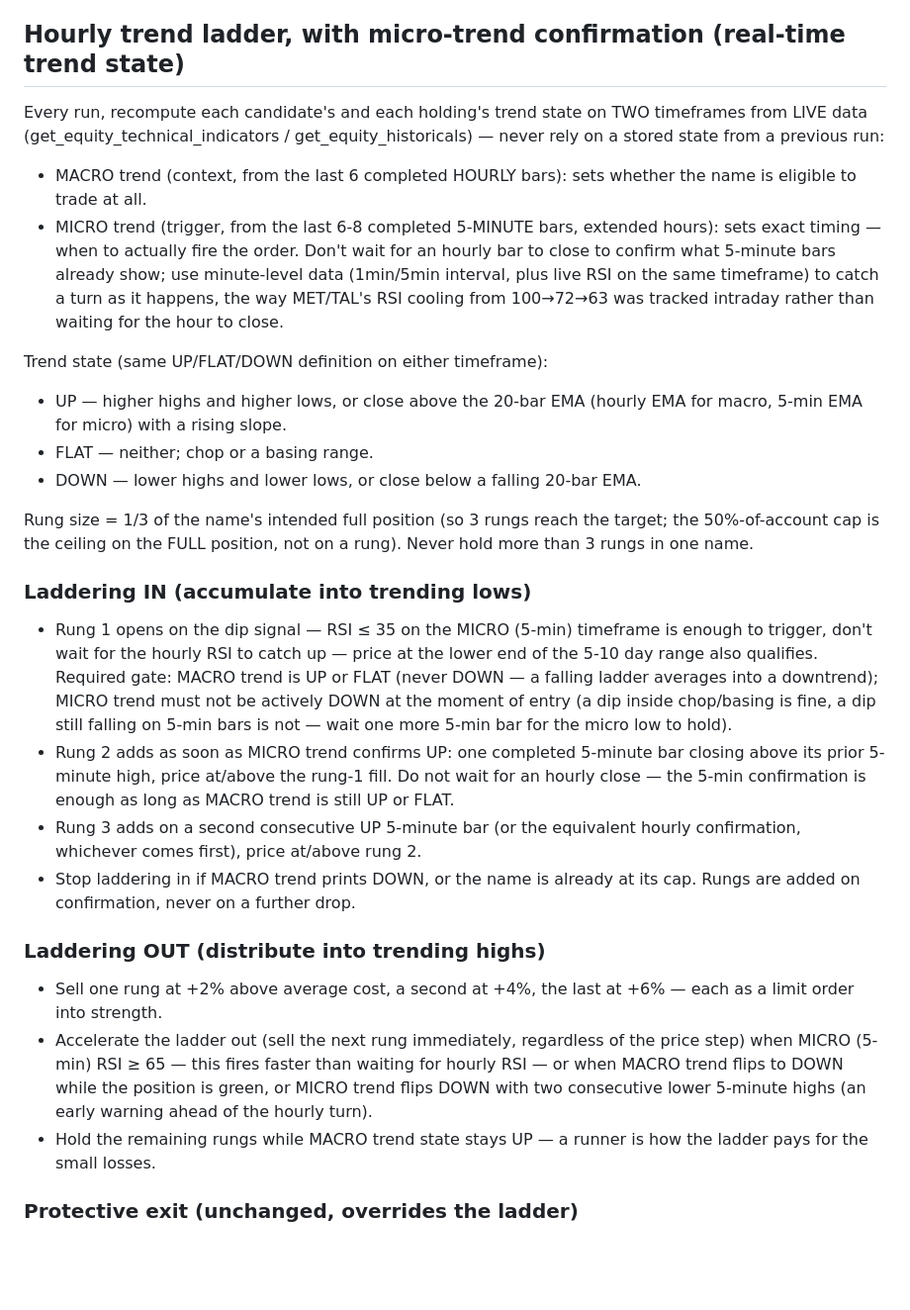
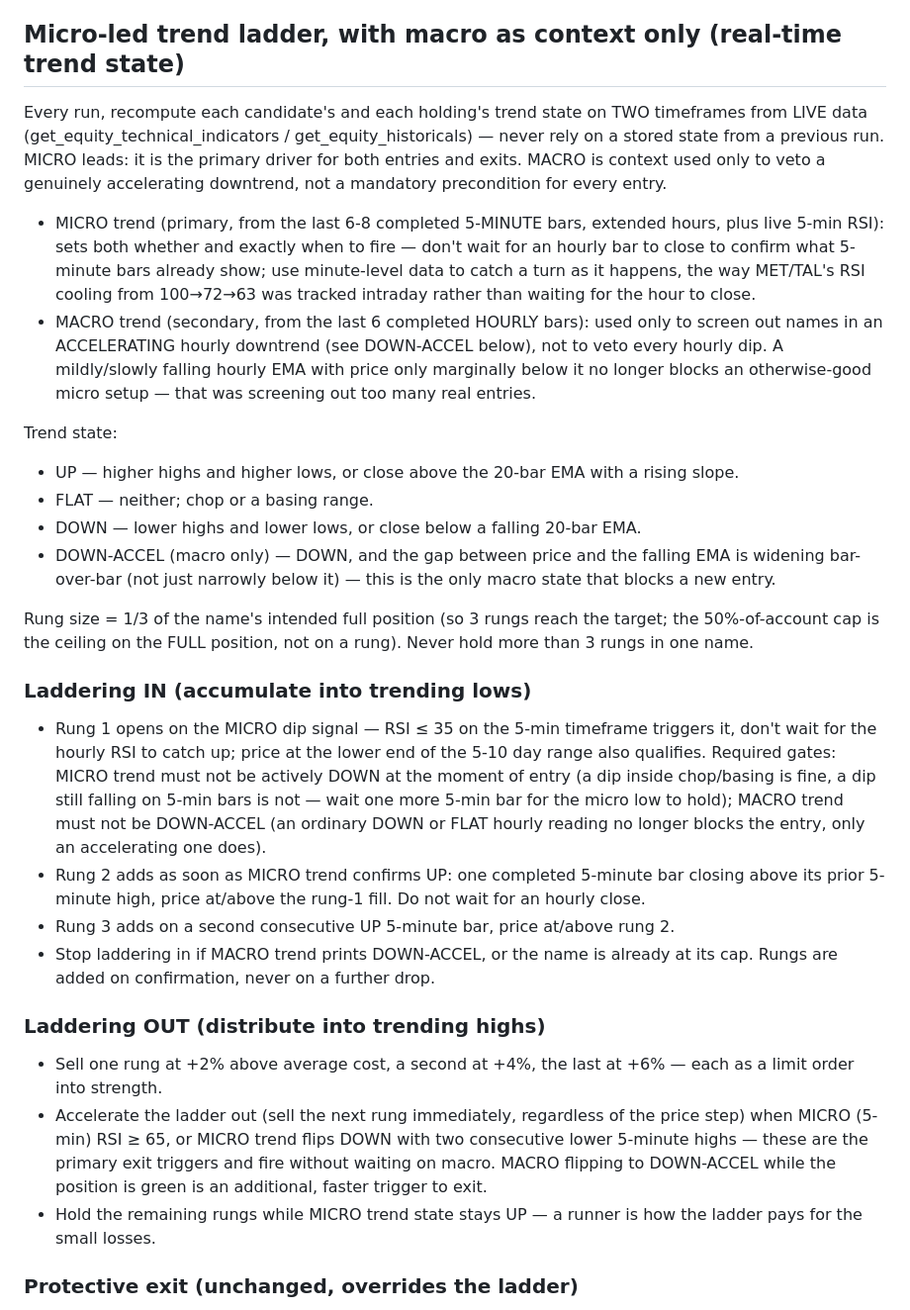
Before and after one commit to rjlipari21/robinhood, a Markdown page: TRADING_PARAMETERS.md, the part around the change. Shown at 99% size. Rendered like a GitHub page; blank space fills up the shorter version.

Commit message:
Shift entry/exit weighting to micro (5-min) trend, macro as context only
Macro's hard "never DOWN" gate was blocking most real entries even on
gentle hourly drift. Macro now only vetoes an accelerating downtrend
(DOWN-ACCEL); micro RSI/trend drives both entries and exits.

Co-Authored-By: Claude Sonnet 5 <noreply@anthropic.com>
Claude-Session: https://claude.ai/code/session_01CeKTTejg6g7yn7yov8Po8K

```diff
--- a/TRADING_PARAMETERS.md
+++ b/TRADING_PARAMETERS.md
@@ -43,58 +43,68 @@ Robinhood's 24 Hour Market where available.
   are not re-spendable until the next day, so realized trade count will
   usually be well below the 50/day ceiling.
 
-## Hourly trend ladder, with micro-trend confirmation (real-time trend state)
+## Micro-led trend ladder, with macro as context only (real-time trend state)
 
 Every run, recompute each candidate's and each holding's trend state on TWO
 timeframes from LIVE data (get_equity_technical_indicators /
-get_equity_historicals) — never rely on a stored state from a previous run:
+get_equity_historicals) — never rely on a stored state from a previous run.
+MICRO leads: it is the primary driver for both entries and exits. MACRO is
+context used only to veto a genuinely accelerating downtrend, not a
+mandatory precondition for every entry.
 
-- MACRO trend (context, from the last 6 completed HOURLY bars): sets
-  whether the name is eligible to trade at all.
-- MICRO trend (trigger, from the last 6-8 completed 5-MINUTE bars, extended
-  hours): sets exact timing — when to actually fire the order. Don't wait
-  for an hourly bar to close to confirm what 5-minute bars already show;
-  use minute-level data (1min/5min interval, plus live RSI on the same
-  timeframe) to catch a turn as it happens, the way MET/TAL's RSI cooling
-  from 100→72→63 was tracked intraday rather than waiting for the hour to
-  close.
+- MICRO trend (primary, from the last 6-8 completed 5-MINUTE bars, extended
+  hours, plus live 5-min RSI): sets both whether and exactly when to fire —
+  don't wait for an hourly bar to close to confirm what 5-minute bars
+  already show; use minute-level data to catch a turn as it happens, the
+  way MET/TAL's RSI cooling from 100→72→63 was tracked intraday rather than
+  waiting for the hour to close.
+- MACRO trend (secondary, from the last 6 completed HOURLY bars): used only
+  to screen out names in an ACCELERATING hourly downtrend (see DOWN-ACCEL
+  below), not to veto every hourly dip. A mildly/slowly falling hourly EMA
+  with price only marginally below it no longer blocks an otherwise-good
+  micro setup — that was screening out too many real entries.
 
-Trend state (same UP/FLAT/DOWN definition on either timeframe):
-- UP     — higher highs and higher lows, or close above the 20-bar EMA
-           (hourly EMA for macro, 5-min EMA for micro) with a rising slope.
-- FLAT   — neither; chop or a basing range.
-- DOWN   — lower highs and lower lows, or close below a falling 20-bar EMA.
+Trend state:
+- UP        — higher highs and higher lows, or close above the 20-bar EMA
+              with a rising slope.
+- FLAT      — neither; chop or a basing range.
+- DOWN      — lower highs and lower lows, or close below a falling 20-bar
+              EMA.
+- DOWN-ACCEL (macro only) — DOWN, and the gap between price and the falling
+              EMA is widening bar-over-bar (not just narrowly below it) —
+              this is the only macro state that blocks a new entry.
 
 Rung size = 1/3 of the name's intended full position (so 3 rungs reach the
 target; the 50%-of-account cap is the ceiling on the FULL position, not on
 a rung). Never hold more than 3 rungs in one name.
 
 ### Laddering IN (accumulate into trending lows)
-- Rung 1 opens on the dip signal — RSI ≤ 35 on the MICRO (5-min) timeframe
-  is enough to trigger, don't wait for the hourly RSI to catch up — price
-  at the lower end of the 5-10 day range also qualifies. Required gate:
-  MACRO trend is UP or FLAT (never DOWN — a falling ladder averages into a
-  downtrend); MICRO trend must not be actively DOWN at the moment of entry
-  (a dip inside chop/basing is fine, a dip still falling on 5-min bars is
-  not — wait one more 5-min bar for the micro low to hold).
+- Rung 1 opens on the MICRO dip signal — RSI ≤ 35 on the 5-min timeframe
+  triggers it, don't wait for the hourly RSI to catch up; price at the
+  lower end of the 5-10 day range also qualifies. Required gates: MICRO
+  trend must not be actively DOWN at the moment of entry (a dip inside
+  chop/basing is fine, a dip still falling on 5-min bars is not — wait one
+  more 5-min bar for the micro low to hold); MACRO trend must not be
+  DOWN-ACCEL (an ordinary DOWN or FLAT hourly reading no longer blocks the
+  entry, only an accelerating one does).
 - Rung 2 adds as soon as MICRO trend confirms UP: one completed 5-minute
   bar closing above its prior 5-minute high, price at/above the rung-1
-  fill. Do not wait for an hourly close — the 5-min confirmation is enough
-  as long as MACRO trend is still UP or FLAT.
-- Rung 3 adds on a second consecutive UP 5-minute bar (or the equivalent
-  hourly confirmation, whichever comes first), price at/above rung 2.
-- Stop laddering in if MACRO trend prints DOWN, or the name is already at
-  its cap. Rungs are added on confirmation, never on a further drop.
+  fill. Do not wait for an hourly close.
+- Rung 3 adds on a second consecutive UP 5-minute bar, price at/above
+  rung 2.
+- Stop laddering in if MACRO trend prints DOWN-ACCEL, or the name is
+  already at its cap. Rungs are added on confirmation, never on a further
+  drop.
 
 ### Laddering OUT (distribute into trending highs)
 - Sell one rung at +2% above average cost, a second at +4%, the last at
   +6% — each as a limit order into strength.
 - Accelerate the ladder out (sell the next rung immediately, regardless of
-  the price step) when MICRO (5-min) RSI ≥ 65 — this fires faster than
-  waiting for hourly RSI — or when MACRO trend flips to DOWN while the
-  position is green, or MICRO trend flips DOWN with two consecutive lower
-  5-minute highs (an early warning ahead of the hourly turn).
-- Hold the remaining rungs while MACRO trend state stays UP — a runner is
+  the price step) when MICRO (5-min) RSI ≥ 65, or MICRO trend flips DOWN
+  with two consecutive lower 5-minute highs — these are the primary exit
+  triggers and fire without waiting on macro. MACRO flipping to DOWN-ACCEL
+  while the position is green is an additional, faster trigger to exit.
+- Hold the remaining rungs while MICRO trend state stays UP — a runner is
   how the ladder pays for the small losses.
 
 ### Protective exit (unchanged, overrides the ladder)
```
